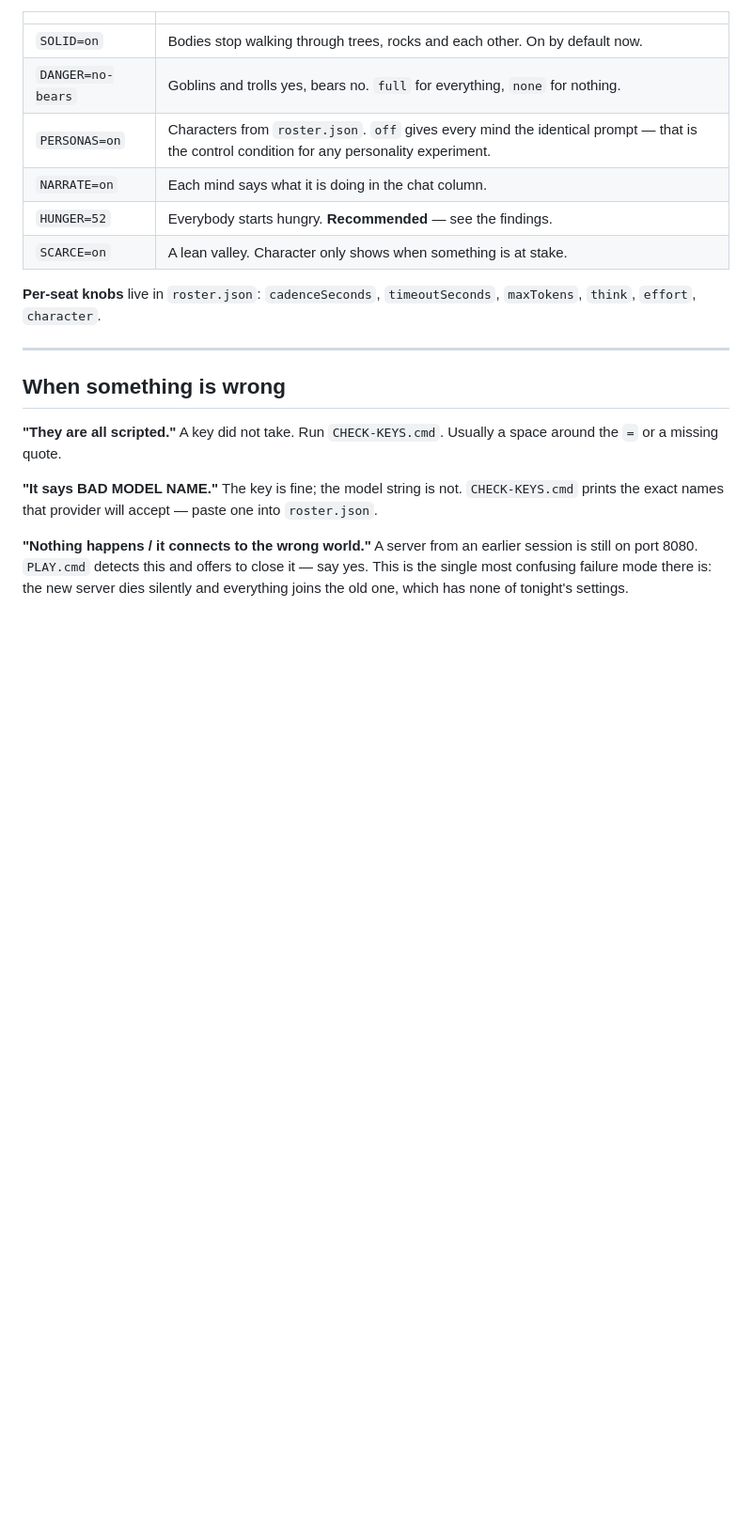
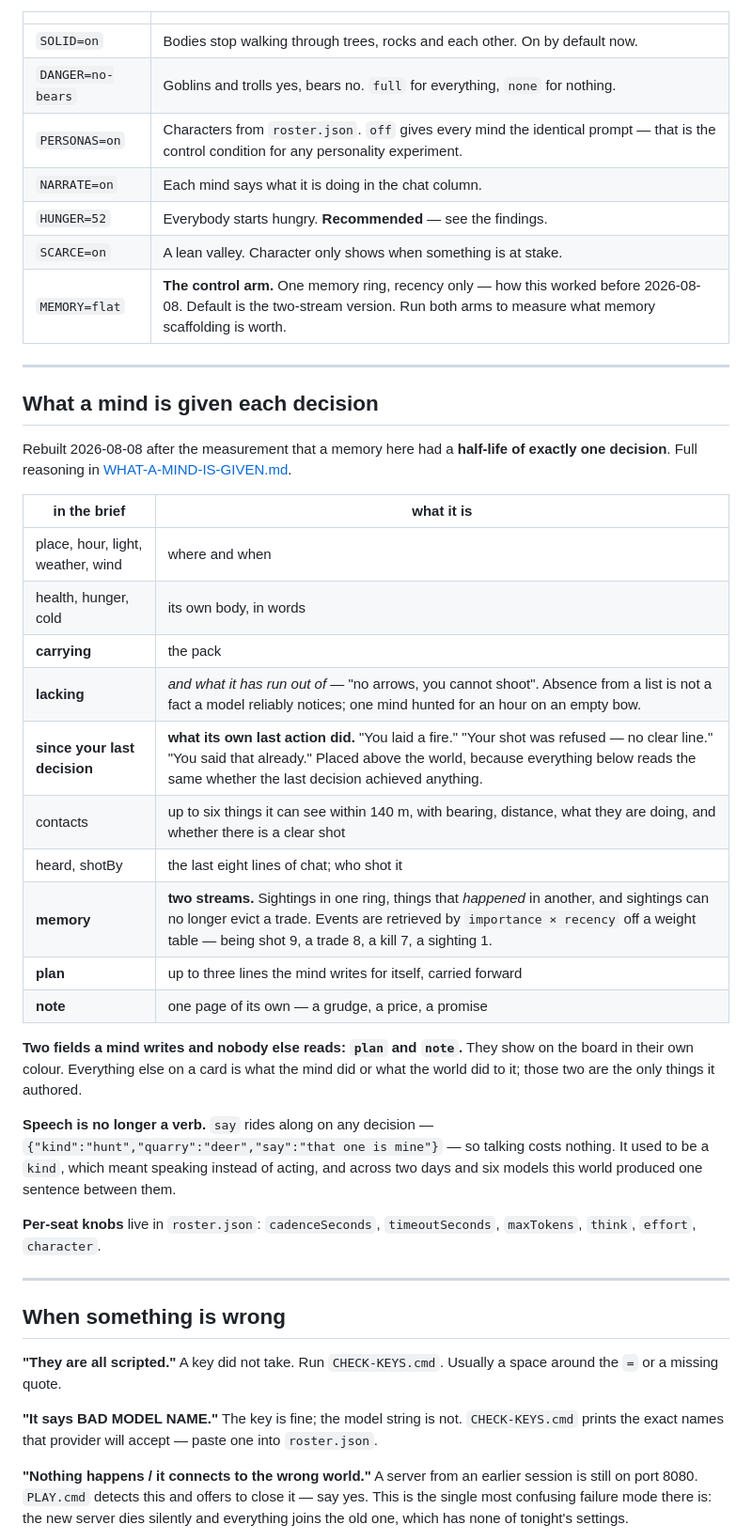
Before and after one commit to EarlTheDuke/seek, a Markdown page: RUNNING.md, the part around the change. Shown at 94% size. GitHub-like rendering; blank space fills up the shorter version.

```diff
--- a/RUNNING.md
+++ b/RUNNING.md
@@ -112,6 +112,37 @@ Set these in `PLAY.cmd` (they are plain lines near the top).
 | `NARRATE=on` | Each mind says what it is doing in the chat column. |
 | `HUNGER=52` | Everybody starts hungry. **Recommended** — see the findings. |
 | `SCARCE=on` | A lean valley. Character only shows when something is at stake. |
+| `MEMORY=flat` | **The control arm.** One memory ring, recency only — how this worked before 2026-08-08. Default is the two-stream version. Run both arms to measure what memory scaffolding is worth. |
+
+---
+
+## What a mind is given each decision
+
+Rebuilt 2026-08-08 after the measurement that a memory here had a **half-life of
+exactly one decision**. Full reasoning in
+[WHAT-A-MIND-IS-GIVEN.md](WHAT-A-MIND-IS-GIVEN.md).
+
+| in the brief | what it is |
+|---|---|
+| place, hour, light, weather, wind | where and when |
+| health, hunger, cold | its own body, in words |
+| **carrying** | the pack |
+| **lacking** | *and what it has run out of* — "no arrows, you cannot shoot". Absence from a list is not a fact a model reliably notices; one mind hunted for an hour on an empty bow. |
+| **since your last decision** | **what its own last action did.** "You laid a fire." "Your shot was refused — no clear line." "You said that already." Placed above the world, because everything below reads the same whether the last decision achieved anything. |
+| contacts | up to six things it can see within 140 m, with bearing, distance, what they are doing, and whether there is a clear shot |
+| heard, shotBy | the last eight lines of chat; who shot it |
+| **memory** | **two streams.** Sightings in one ring, things that *happened* in another, and sightings can no longer evict a trade. Events are retrieved by `importance × recency` off a weight table — being shot 9, a trade 8, a kill 7, a sighting 1. |
+| **plan** | up to three lines the mind writes for itself, carried forward |
+| **note** | one page of its own — a grudge, a price, a promise |
+
+**Two fields a mind writes and nobody else reads: `plan` and `note`.** They show
+on the board in their own colour. Everything else on a card is what the mind did
+or what the world did to it; those two are the only things it authored.
+
+**Speech is no longer a verb.** `say` rides along on any decision —
+`{"kind":"hunt","quarry":"deer","say":"that one is mine"}` — so talking costs
+nothing. It used to be a `kind`, which meant speaking instead of acting, and
+across two days and six models this world produced one sentence between them.
 
 **Per-seat knobs** live in `roster.json`: `cadenceSeconds`, `timeoutSeconds`,
 `maxTokens`, `think`, `effort`, `character`.
```
Also changed, not shown: IDEAS.md (+3 -3 lines), WHAT-A-MIND-IS-GIVEN.md (+17 -0 lines).
